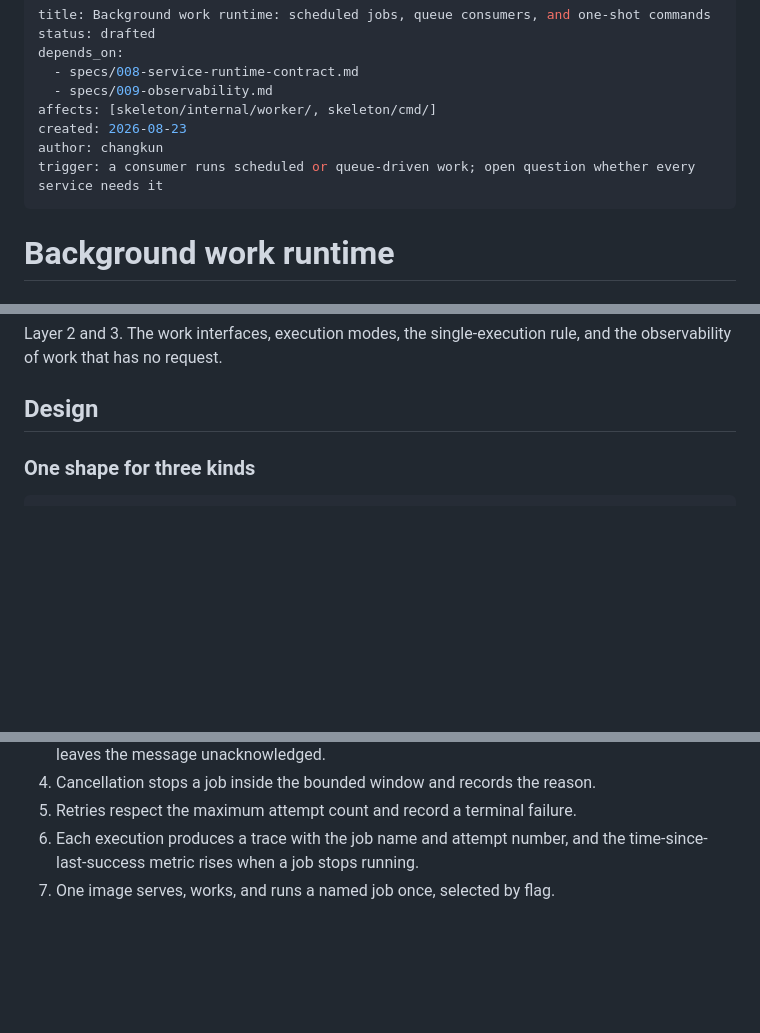
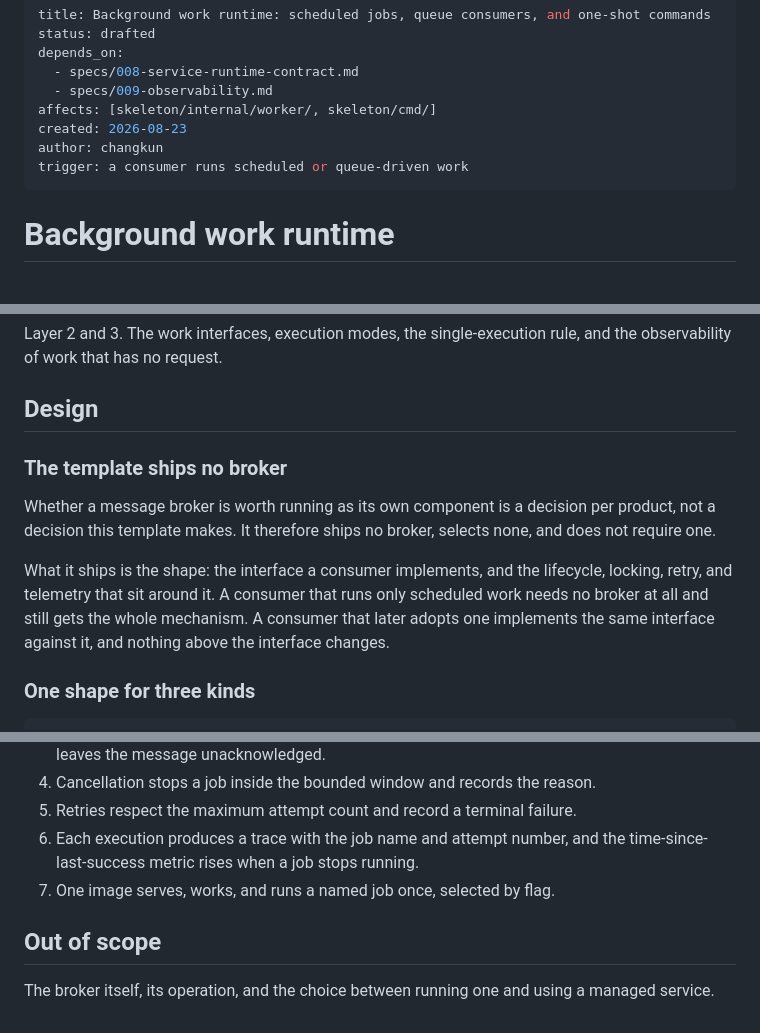
Before and after one commit to latere-ai/service-template, a Markdown page: specs/030-background-work-runtime.md, 3 parts joined by grey strips. Drawn GitHub-style; blank space fills up the shorter version.

```diff
--- a/specs/030-background-work-runtime.md
+++ b/specs/030-background-work-runtime.md
@@ -7,7 +7,7 @@ depends_on:
 affects: [skeleton/internal/worker/, skeleton/cmd/]
 created: 2026-08-23
 author: changkun
-trigger: a consumer runs scheduled or queue-driven work; open question whether every service needs it
+trigger: a consumer runs scheduled or queue-driven work
 ---
 
 # Background work runtime
@@ -31,6 +31,18 @@ Layer 2 and 3. The work interfaces, execution modes, the single-execution rule,
 and the observability of work that has no request.
 
 ## Design
+
+### The template ships no broker
+
+Whether a message broker is worth running as its own component is a decision
+per product, not a decision this template makes. It therefore ships no broker,
+selects none, and does not require one.
+
+What it ships is the shape: the interface a consumer implements, and the
+lifecycle, locking, retry, and telemetry that sit around it. A consumer that
+runs only scheduled work needs no broker at all and still gets the whole
+mechanism. A consumer that later adopts one implements the same interface
+against it, and nothing above the interface changes.
 
 ### One shape for three kinds
 
@@ -95,3 +107,8 @@ scheduled job that silently stopped running, which no error rate will show.
 6. Each execution produces a trace with the job name and attempt number, and the
    time-since-last-success metric rises when a job stops running.
 7. One image serves, works, and runs a named job once, selected by flag.
+
+## Out of scope
+
+The broker itself, its operation, and the choice between running one and using
+a managed service.
```
Also changed, not shown: specs/019-tagging-and-release.md (+19 -0 lines).
